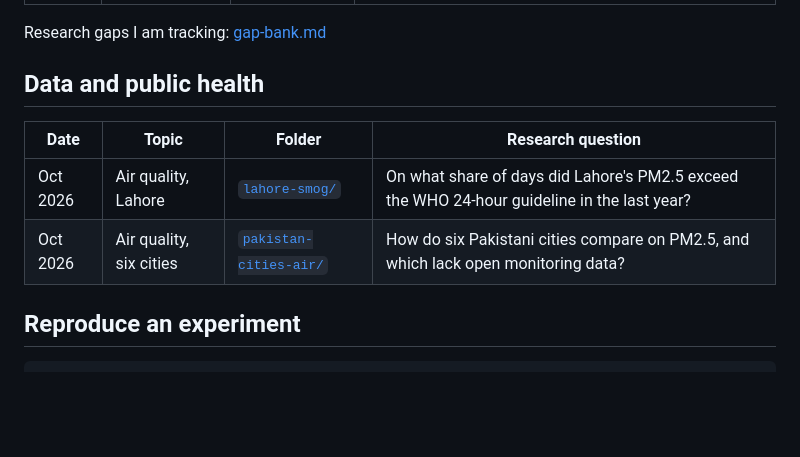
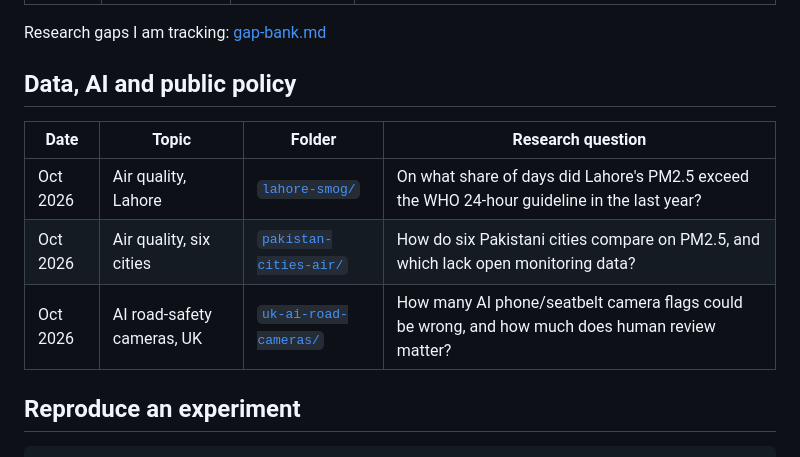
Before and after one commit to MHKhan50/agentic-ai-research-log, a Markdown page: README.md, the part around the change. Drawn GitHub-style; blank space fills up the shorter version.

Commit message:
AI road-safety cameras: base-rate model with public UK and Scotland figures

````diff
--- a/README.md
+++ b/README.md
@@ -10,11 +10,12 @@ Each folder has its own research question, code, tests, results from my own run,
 
 Research gaps I am tracking: [gap-bank.md](gap-bank.md)
 
-## Data and public health
+## Data, AI and public policy
 | Date | Topic | Folder | Research question |
 |---|---|---|---|
 | Oct 2026 | Air quality, Lahore | [`lahore-smog/`](lahore-smog/) | On what share of days did Lahore's PM2.5 exceed the WHO 24-hour guideline in the last year? |
 | Oct 2026 | Air quality, six cities | [`pakistan-cities-air/`](pakistan-cities-air/) | How do six Pakistani cities compare on PM2.5, and which lack open monitoring data? |
+| Oct 2026 | AI road-safety cameras, UK | [`uk-ai-road-cameras/`](uk-ai-road-cameras/) | How many AI phone/seatbelt camera flags could be wrong, and how much does human review matter? |
 
 ## Reproduce an experiment
 ```bash
````
Also changed, not shown: uk-ai-road-cameras/README.md (added, +99 -0 lines), uk-ai-road-cameras/results/precision_vs_specificity.png (added), uk-ai-road-cameras/results/wrong_notices.png (added), 8 other files.
